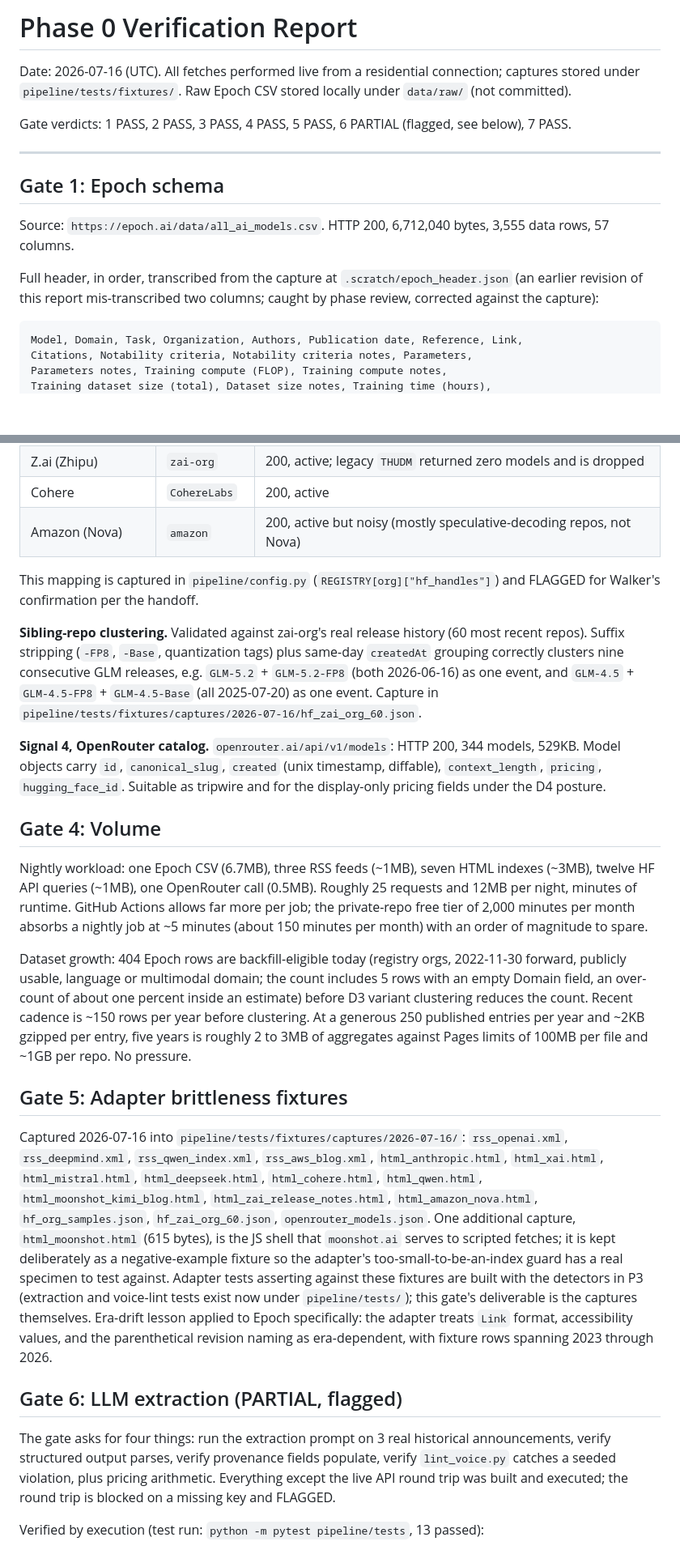
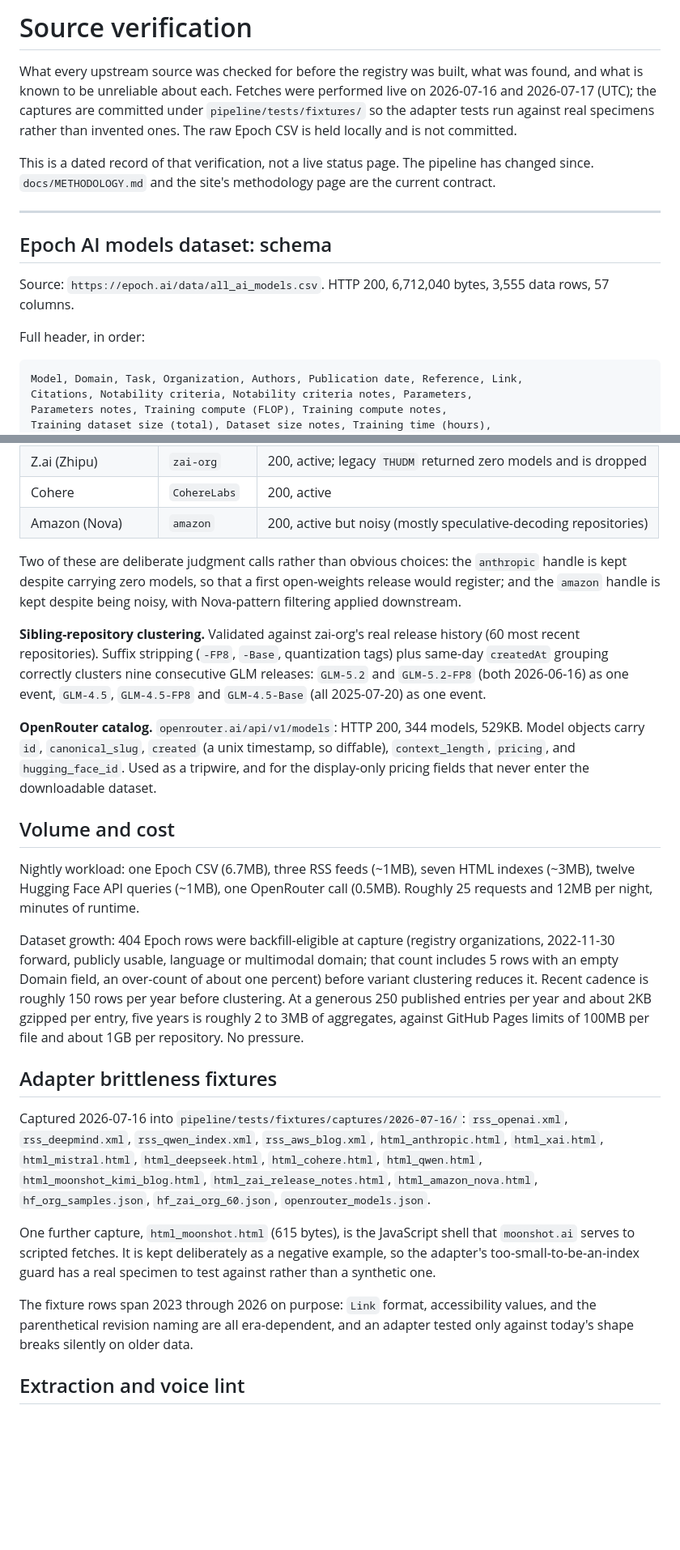
Before and after one commit to wrobinson127/versioncontrol, a Markdown page: docs/verification_report.md, 2 parts joined by grey strips. Shown at 81% size. GitHub-like rendering; blank space fills up the shorter version.

````diff
--- a/docs/verification_report.md
+++ b/docs/verification_report.md
@@ -1,16 +1,22 @@
-# Phase 0 Verification Report
+# Source verification
 
-Date: 2026-07-16 (UTC). All fetches performed live from a residential connection; captures stored under `pipeline/tests/fixtures/`. Raw Epoch CSV stored locally under `data/raw/` (not committed).
+What every upstream source was checked for before the registry was built, what was found, and
+what is known to be unreliable about each. Fetches were performed live on 2026-07-16 and
+2026-07-17 (UTC); the captures are committed under `pipeline/tests/fixtures/` so the adapter
+tests run against real specimens rather than invented ones. The raw Epoch CSV is held locally
+and is not committed.
 
-Gate verdicts: 1 PASS, 2 PASS, 3 PASS, 4 PASS, 5 PASS, 6 PARTIAL (flagged, see below), 7 PASS.
+This is a dated record of that verification, not a live status page. The pipeline has changed
+since. `docs/METHODOLOGY.md` and the site's methodology page are the current contract.
 
 ---
 
-## Gate 1: Epoch schema
+## Epoch AI models dataset: schema
 
-Source: `https://epoch.ai/data/all_ai_models.csv`. HTTP 200, 6,712,040 bytes, 3,555 data rows, 57 columns.
+Source: `https://epoch.ai/data/all_ai_models.csv`. HTTP 200, 6,712,040 bytes, 3,555 data rows,
+57 columns.
 
-Full header, in order, transcribed from the capture at `.scratch/epoch_header.json` (an earlier revision of this report mis-transcribed two columns; caught by phase review, corrected against the capture):
+Full header, in order:
 
 ```
 Model, Domain, Task, Organization, Authors, Publication date, Reference, Link,
@@ -85,27 +116,52 @@ All four signal classes returned parseable output on 2026-07-16.
 | Moonshot AI | `moonshotai` | 200, active |
 | Z.ai (Zhipu) | `zai-org` | 200, active; legacy `THUDM` returned zero models and is dropped |
 | Cohere | `CohereLabs` | 200, active |
-| Amazon (Nova) | `amazon` | 200, active but noisy (mostly speculative-decoding repos, not Nova) |
+| Amazon (Nova) | `amazon` | 200, active but noisy (mostly speculative-decoding repositories) |
 
-This mapping is captured in `pipeline/config.py` (`REGISTRY[org]["hf_handles"]`) and FLAGGED for Walker's confirmation per the handoff.
+Two of these are deliberate judgment calls rather than obvious choices: the `anthropic` handle is
+kept despite carrying zero models, so that a first open-weights release would register; and the
+`amazon` handle is kept despite being noisy, with Nova-pattern filtering applied downstream.
 
-**Sibling-repo clustering.** Validated against zai-org's real release history (60 most recent repos). Suffix stripping (`-FP8`, `-Base`, quantization tags) plus same-day `createdAt` grouping correctly clusters nine consecutive GLM releases, e.g. `GLM-5.2` + `GLM-5.2-FP8` (both 2026-06-16) as one event, and `GLM-4.5` + `GLM-4.5-FP8` + `GLM-4.5-Base` (all 2025-07-20) as one event. Capture in `pipeline/tests/fixtures/captures/2026-07-16/hf_zai_org_60.json`.
+**Sibling-repository clustering.** Validated against zai-org's real release history (60 most
+recent repositories). Suffix stripping (`-FP8`, `-Base`, quantization tags) plus same-day
+`createdAt` grouping correctly clusters nine consecutive GLM releases: `GLM-5.2` and
+`GLM-5.2-FP8` (both 2026-06-16) as one event, `GLM-4.5`, `GLM-4.5-FP8` and `GLM-4.5-Base` (all
+2025-07-20) as one event.
 
-**Signal 4, OpenRouter catalog.** `openrouter.ai/api/v1/models`: HTTP 200, 344 models, 529KB. Model objects carry `id`, `canonical_slug`, `created` (unix timestamp, diffable), `context_length`, `pricing`, `hugging_face_id`. Suitable as tripwire and for the display-only pricing fields under the D4 posture.
+**OpenRouter catalog.** `openrouter.ai/api/v1/models`: HTTP 200, 344 models, 529KB. Model objects
+carry `id`, `canonical_slug`, `created` (a unix timestamp, so diffable), `context_length`,
+`pricing`, and `hugging_face_id`. Used as a tripwire, and for the display-only pricing fields
+that never enter the downloadable dataset.
 
-## Gate 4: Volume
+## Volume and cost
 
-Nightly workload: one Epoch CSV (6.7MB), three RSS feeds (~1MB), seven HTML indexes (~3MB), twelve HF API queries (~1MB), one OpenRouter call (0.5MB). Roughly 25 requests and 12MB per night, minutes of runtime. GitHub Actions allows far more per job; the private-repo free tier of 2,000 minutes per month absorbs a nightly job at ~5 minutes (about 150 minutes per month) with an order of magnitude to spare.
+Nightly workload: one Epoch CSV (6.7MB), three RSS feeds (~1MB), seven HTML indexes (~3MB),
+twelve Hugging Face API queries (~1MB), one OpenRouter call (0.5MB). Roughly 25 requests and 12MB
+per night, minutes of runtime.
 
-Dataset growth: 404 Epoch rows are backfill-eligible today (registry orgs, 2022-11-30 forward, publicly usable, language or multimodal domain; the count includes 5 rows with an empty Domain field, an over-count of about one percent inside an estimate) before D3 variant clustering reduces the count. Recent cadence is ~150 rows per year before clustering. At a generous 250 published entries per year and ~2KB gzipped per entry, five years is roughly 2 to 3MB of aggregates against Pages limits of 100MB per file and ~1GB per repo. No pressure.
+Dataset growth: 404 Epoch rows were backfill-eligible at capture (registry organizations,
+2022-11-30 forward, publicly usable, language or multimodal domain; that count includes 5 rows
+with an empty Domain field, an over-count of about one percent) before variant clustering reduces
+it. Recent cadence is roughly 150 rows per year before clustering. At a generous 250 published
+entries per year and about 2KB gzipped per entry, five years is roughly 2 to 3MB of aggregates,
+against GitHub Pages limits of 100MB per file and about 1GB per repository. No pressure.
 
-## Gate 5: Adapter brittleness fixtures
+## Adapter brittleness fixtures
 
-Captured 2026-07-16 into `pipeline/tests/fixtures/captures/2026-07-16/`: `rss_openai.xml`, `rss_deepmind.xml`, `rss_qwen_index.xml`, `rss_aws_blog.xml`, `html_anthropic.html`, `html_xai.html`, `html_mistral.html`, `html_deepseek.html`, `html_cohere.html`, `html_qwen.html`, `html_moonshot_kimi_blog.html`, `html_zai_release_notes.html`, `html_amazon_nova.html`, `hf_org_samples.json`, `hf_zai_org_60.json`, `openrouter_models.json`. One additional capture, `html_moonshot.html` (615 bytes), is the JS shell that `moonshot.ai` serves to scripted fetches; it is kept deliberately as a negative-example fixture so the adapter's too-small-to-be-an-index guard has a real specimen to test against. Adapter tests asserting against these fixtures are built with the detectors in P3 (extraction and voice-lint tests exist now under `pipeline/tests/`); this gate's deliverable is the captures themselves. Era-drift lesson applied to Epoch specifically: the adapter treats `Link` format, accessibility values, and the parenthetical revision naming as era-dependent, with fixture rows spanning 2023 through 2026.
+Captured 2026-07-16 into `pipeline/tests/fixtures/captures/2026-07-16/`: `rss_openai.xml`,
+`rss_deepmind.xml`, `rss_qwen_index.xml`, `rss_aws_blog.xml`, `html_anthropic.html`,
+`html_xai.html`, `html_mistral.html`, `html_deepseek.html`, `html_cohere.html`, `html_qwen.html`,
+`html_moonshot_kimi_blog.html`, `html_zai_release_notes.html`, `html_amazon_nova.html`,
+`hf_org_samples.json`, `hf_zai_org_60.json`, `openrouter_models.json`.
 
-## Gate 6: LLM extraction (PARTIAL, flagged)
+One further capture, `html_moonshot.html` (615 bytes), is the JavaScript shell that
+`moonshot.ai` serves to scripted fetches. It is kept deliberately as a negative example, so the
+adapter's too-small-to-be-an-index guard has a real specimen to test against rather than a
+synthetic one.
 
-The gate asks for four things: run the extraction prompt on 3 real historical announcements, verify structured output parses, verify provenance fields populate, verify `lint_voice.py` catches a seeded violation, plus pricing arithmetic. Everything except the live API round trip was built and executed; the round trip is blocked on a missing key and FLAGGED.
+The fixture rows span 2023 through 2026 on purpose: `Link` format, accessibility values, and the
+parenthetical revision naming are all era-dependent, and an adapter tested only against today's
+shape breaks silently on older data.
 
-Verified by execution (test run: `python -m pytest pipeline/tests`, 13 passed):
+## Extraction and voice lint
 
````
Also changed, not shown: other parts of docs/verification_report.md (+102 -37 lines), docs/backfill_strategy.md (+7 -7 lines).
